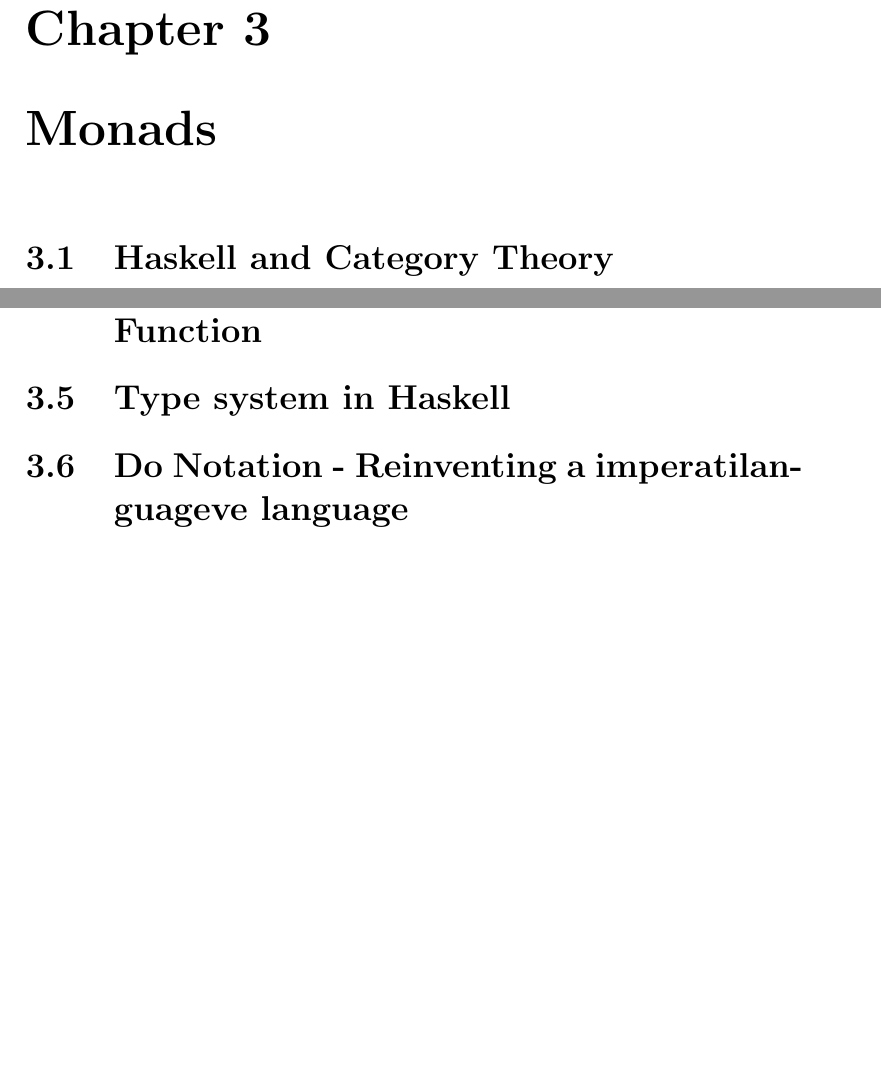
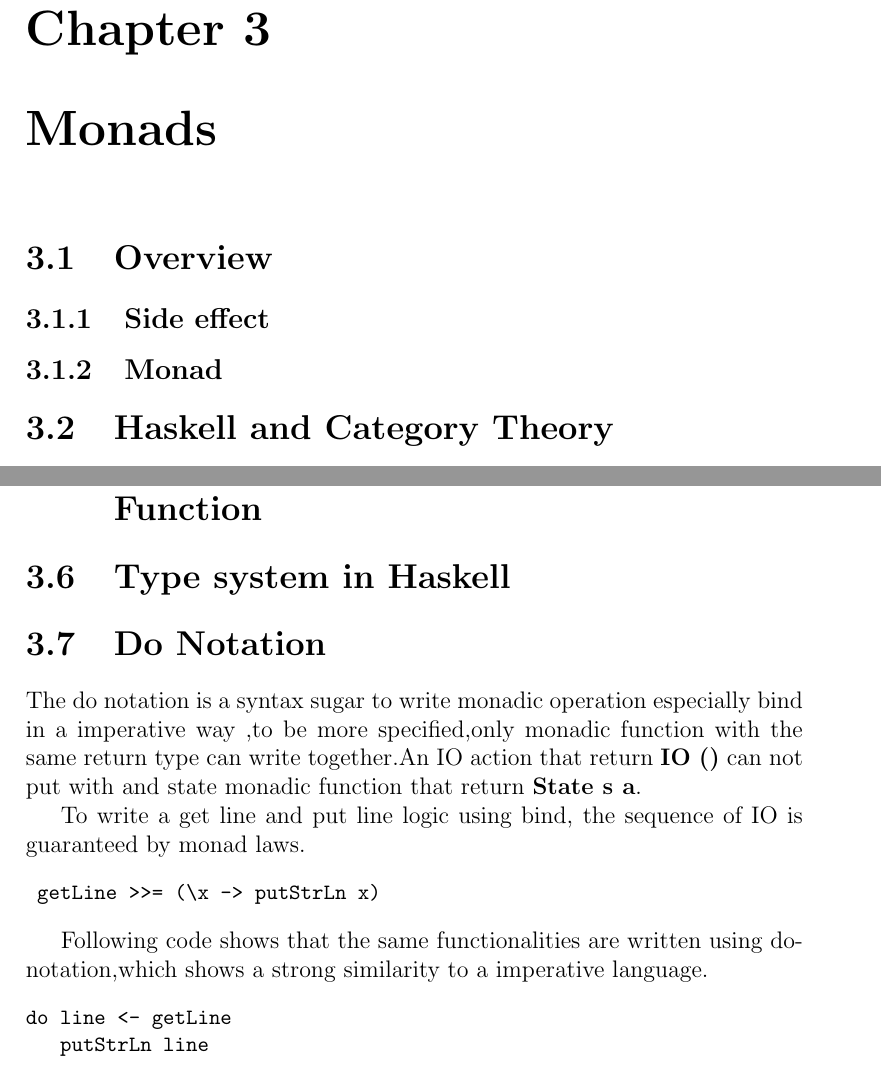
Before and after one commit to zhenlxx/fyp_thesis, a LaTeX thesis (c0.fyp_thesis.tex, which reads c3.monad.tex): two parts of pages 14 and 17 of 33 before the commit and two parts of pages 15 and 18 of 34 after it, joined at a grey line, cut so that both start at the same text, the shorter picture padded with empty space. Compiled offline with pdfLaTeX.

Commit message:
do notation

```diff
--- a/c3.monad.tex
+++ b/c3.monad.tex
@@ -1,4 +1,17 @@
 \chapter{Monads}
+\section{Overview}
+\subsection{Side effect}
+
+
+\subsection{Monad}
+
+
+
+
+
+
+
+
 \section{Haskell and Category Theory}
 Category theory is a general theory that examine and organize mathematical object like set ,function,function domains Cartesian-set.
 
@@ -115,4 +128,17 @@
 \section{Using Monad Operator to Combine Monadic Function}
 
 \section{Type system in Haskell}
-\section{Do Notation - Reinventing a imperatilanguageve language}
+\section{Do Notation }
+The do notation is a syntax sugar to write monadic operation especially bind in a imperative way ,to be more specified,only monadic function with the same return type can write together.An IO action that return \textbf{IO ()} can not put with and state monadic function that return \textbf{State s a}.
+
+To write a get line and put line logic using bind, the sequence of IO is guaranteed by monad laws.
+\begin{hcode}
+ getLine >>= (\x -> putStrLn x)
+\end{hcode}
+
+
+Following code shows that the same functionalities are written using do-notation,which shows a strong similarity to a imperative language.
+\begin{hcode}
+do line <- getLine
+   putStrLn line
+\end{hcode}
```
Also changed, not shown: c1.intro.tex (+40 -0 lines), c6.lang_impl.tex (+2 -5 lines), c0.fyp_thesis.pdf.
